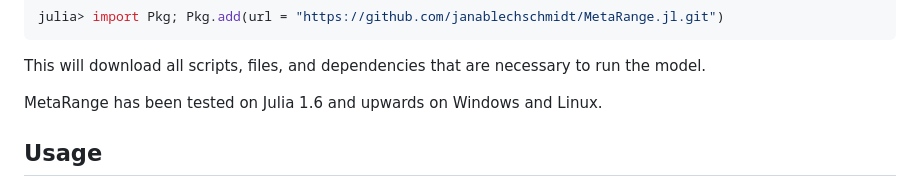
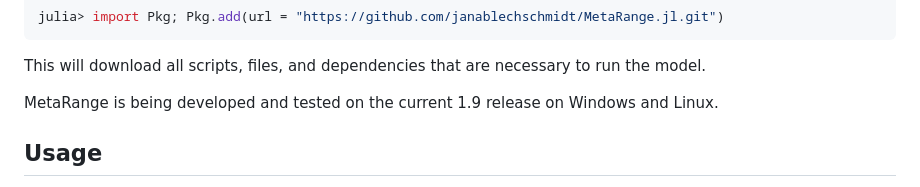
Before and after one commit to janablechschmidt/MetaRange.jl, a Markdown page: README.md, the part around the change. Rendered like a GitHub page.

```diff
--- a/README.md
+++ b/README.md
@@ -33,7 +33,7 @@ julia> import Pkg; Pkg.add(url = "https://github.com/janablechschmidt/MetaRange.
 
 This will download all scripts, files, and dependencies that are necessary to run the model.
 
-MetaRange has been tested on Julia 1.6 and upwards on Windows and Linux.
+MetaRange is being developed and tested on the current 1.9 release on Windows and Linux.
 
 ## Usage
 
```
